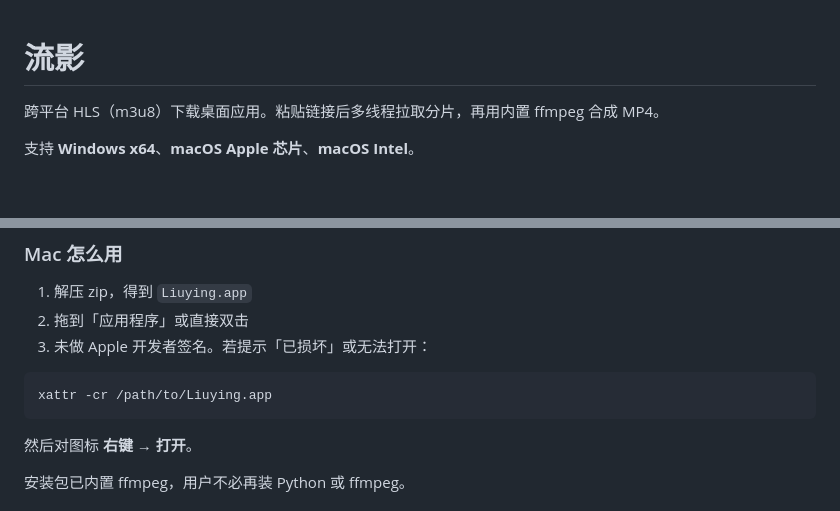
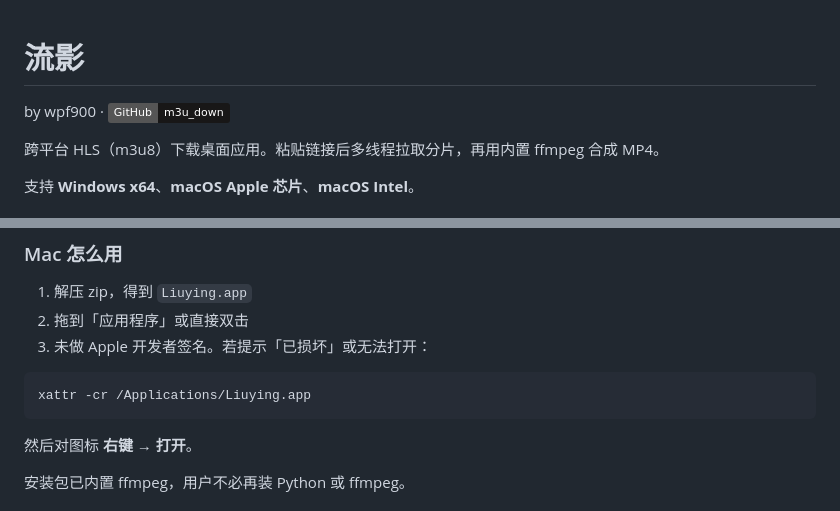
Before and after one commit to wpf900/m3u_down, a Markdown page: README.md, 2 parts joined by grey strips. Drawn GitHub-style; badges without logos; blank space fills up the shorter version.

Commit message:
更新 README 与标题栏作者信息，并修正 Mac 安装说明。
标题栏副标题旁增加 by wpf900 与 GitHub 链接；xattr 示例改为 /Applications/Liuying.app。

Co-authored-by: Cursor <cursoragent@cursor.com>

````diff
--- a/README.md
+++ b/README.md
@@ -1,4 +1,6 @@
 # 流影
+
+by wpf900 · [![GitHub](https://img.shields.io/badge/GitHub-m3u__down-181717?logo=github)](https://github.com/wpf900/m3u_down)
 
 跨平台 HLS（m3u8）下载桌面应用。粘贴链接后多线程拉取分片，再用内置 ffmpeg 合成 MP4。
 
@@ -56,7 +58,7 @@ git push origin v1.0.1
 3. 未做 Apple 开发者签名。若提示「已损坏」或无法打开：
 
 ```bash
-xattr -cr /path/to/Liuying.app
+xattr -cr /Applications/Liuying.app
 ```
 
 然后对图标 **右键 → 打开**。
````
Also changed, not shown: assets/icon.png, 3 other files.
